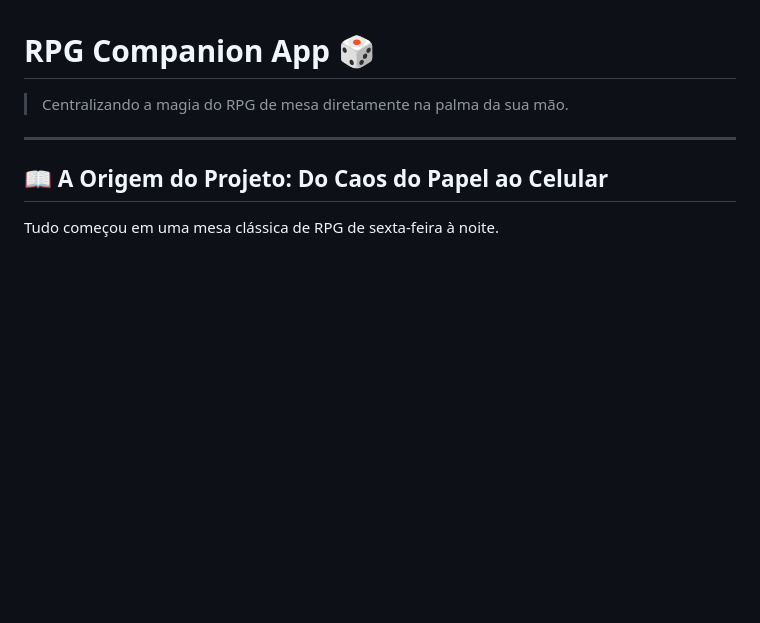
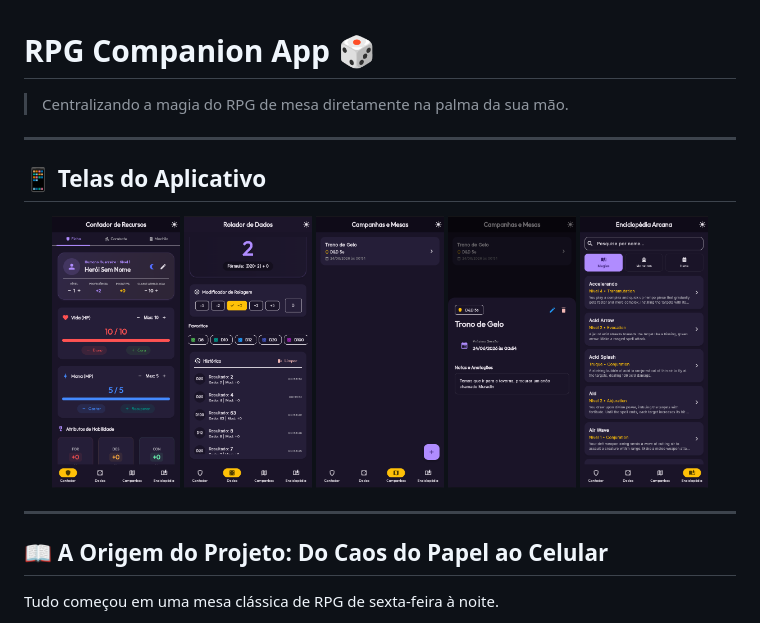
Before and after one commit to gb-franca/Companion-App, a Markdown page: README.md, the part around the change. Rendered like a GitHub page; pictures changed too: assets/campaign_details.png (added), assets/campaigns.png (added), assets/character_sheet.png (added); blank space fills up the shorter version.

Commit message:
docs: adiciona capturas de tela ao README.md

```diff
--- a/README.md
+++ b/README.md
@@ -1,6 +1,18 @@
 # RPG Companion App 🎲
 
 > Centralizando a magia do RPG de mesa diretamente na palma da sua mão.
+
+---
+
+## 📱 Telas do Aplicativo
+
+<p align="center">
+  <img src="assets/character_sheet.png" width="18%" alt="Ficha de Personagem" />
+  <img src="assets/dice_roller.png" width="18%" alt="Rolador de Dados" />
+  <img src="assets/campaigns.png" width="18%" alt="Campanhas" />
+  <img src="assets/campaign_details.png" width="18%" alt="Detalhes da Campanha" />
+  <img src="assets/encyclopedia.png" width="18%" alt="Enciclopédia" />
+</p>
 
 ---
 
```
